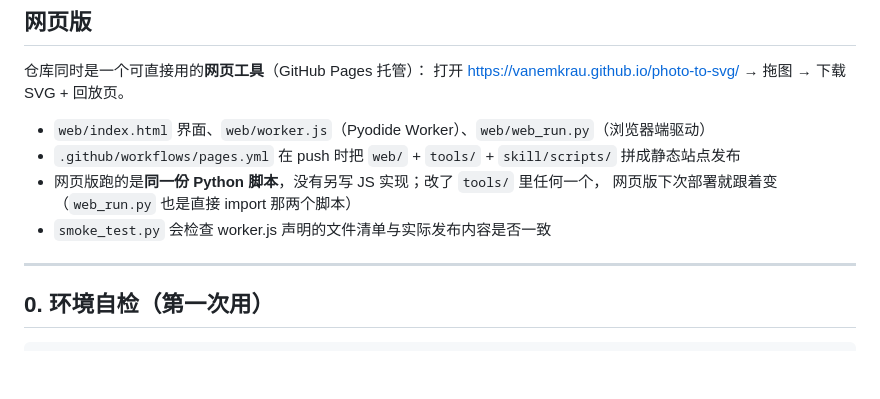
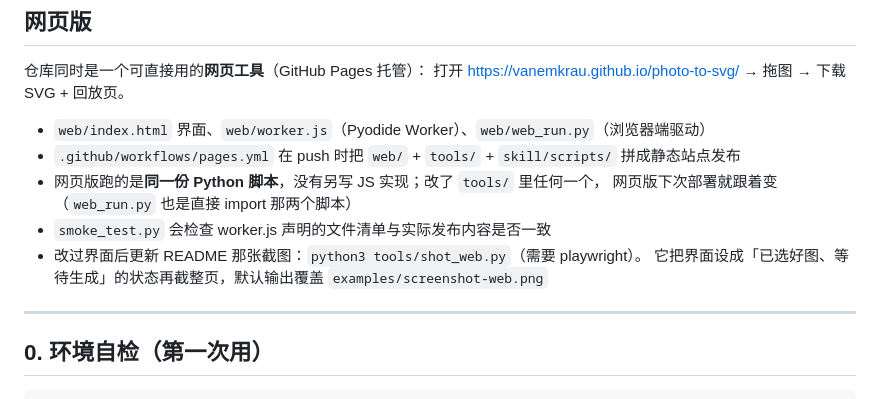
Before and after one commit to VanemKrAu/photo-to-svg, a Markdown page: AGENTS.md, the part around the change. Drawn GitHub-style; blank space fills up the shorter version.

```diff
--- a/AGENTS.md
+++ b/AGENTS.md
@@ -29,6 +29,8 @@
 - 网页版跑的是**同一份 Python 脚本**，没有另写 JS 实现；改了 `tools/` 里任何一个，
   网页版下次部署就跟着变（`web_run.py` 也是直接 import 那两个脚本）
 - `smoke_test.py` 会检查 worker.js 声明的文件清单与实际发布内容是否一致
+- 改过界面后更新 README 那张截图：`python3 tools/shot_web.py`（需要 playwright）。
+  它把界面设成「已选好图、等待生成」的状态再截整页，默认输出覆盖 `examples/screenshot-web.png`
 
 ---
 
```
Also changed, not shown: README.md (+1 -1 lines), docs/踩坑记录.md (+33 -0 lines), examples/screenshot-web.png, 2 other files.
